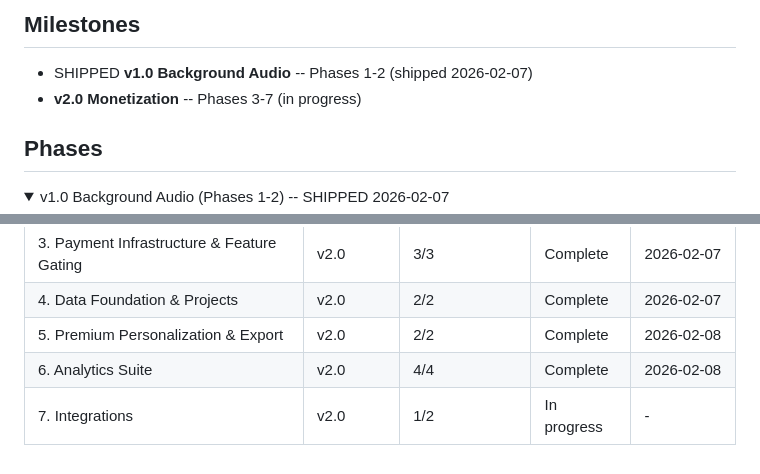
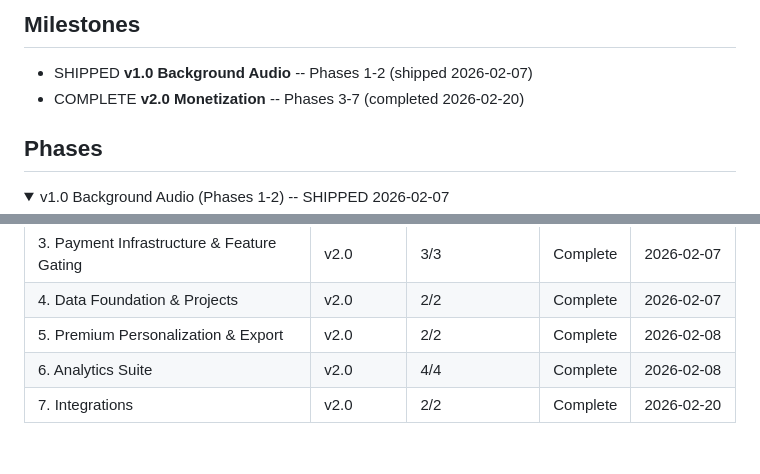
Before and after one commit to digitalbizcoms0024-png/Nosa-Pomodoro-App, a Markdown page: .planning/ROADMAP.md, 2 parts joined by grey strips. GitHub-like rendering; folded sections open.

```diff
--- a/.planning/ROADMAP.md
+++ b/.planning/ROADMAP.md
@@ -3,7 +3,7 @@
 ## Milestones
 
 - SHIPPED **v1.0 Background Audio** -- Phases 1-2 (shipped 2026-02-07)
-- **v2.0 Monetization** -- Phases 3-7 (in progress)
+- COMPLETE **v2.0 Monetization** -- Phases 3-7 (completed 2026-02-20)
 
 ## Phases
 
@@ -115,4 +115,4 @@ Phases execute in numeric order: 3 -> 4 -> 5 -> 6 -> 7
 | 4. Data Foundation & Projects | v2.0 | 2/2 | Complete | 2026-02-07 |
 | 5. Premium Personalization & Export | v2.0 | 2/2 | Complete | 2026-02-08 |
 | 6. Analytics Suite | v2.0 | 4/4 | Complete | 2026-02-08 |
-| 7. Integrations | v2.0 | 1/2 | In progress | - |
+| 7. Integrations | v2.0 | 2/2 | Complete | 2026-02-20 |
```
Also changed, not shown: other parts of .planning/ROADMAP.md (+2 -2 lines), .planning/STATE.md (+9 -9 lines).
